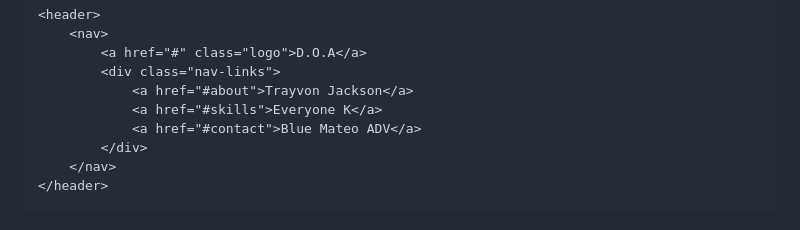
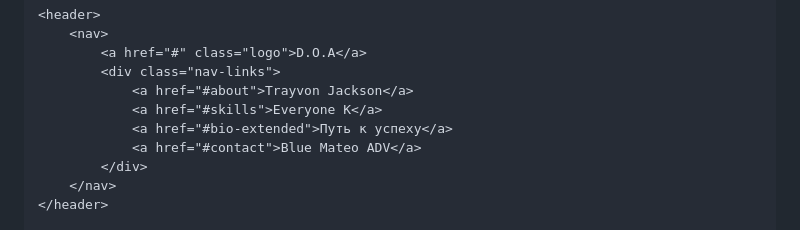
Before and after one commit to ShindziMoonfaer/D.O.A-gng, a Markdown page: README.md, the part around one of its changes. Rendered like a GitHub page.

```diff
--- a/README.md
+++ b/README.md
@@ -28,6 +28,7 @@
             <div class="nav-links">
                 <a href="#about">Trayvon Jackson</a>
                 <a href="#skills">Everyone K</a>
+                <a href="#bio-extended">Путь к успеху</a>
                 <a href="#contact">Blue Mateo ADV</a>
             </div>
         </nav>
```
Also changed, not shown: other parts of README.md (+1 -1 lines).
